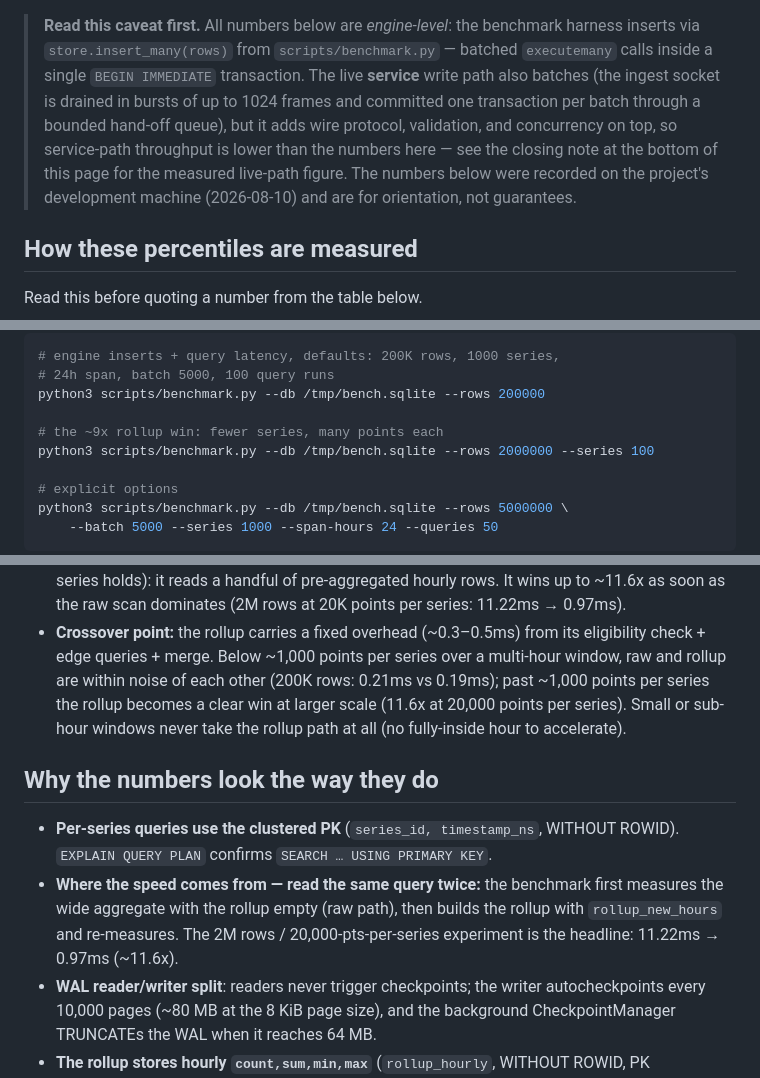
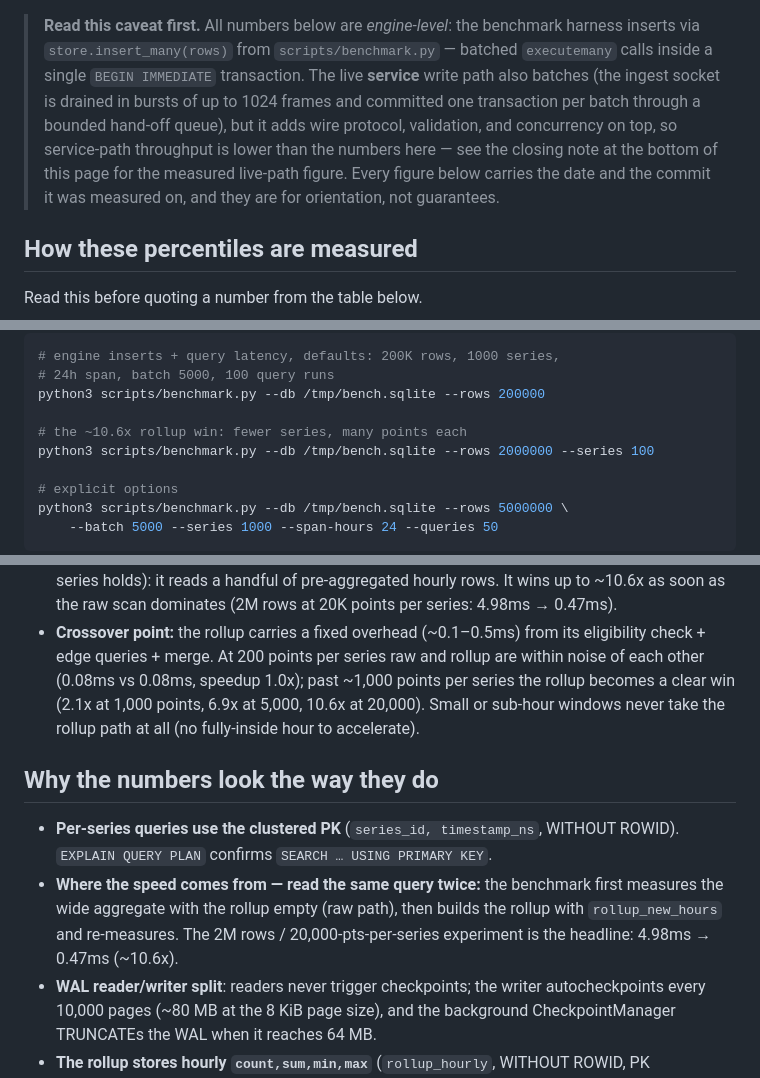
Before and after one commit to pitch-cardinal-coding/sqtseries, a Markdown page: dist/docs/benchmarks.md, 3 parts joined by grey strips. GitHub-like rendering.

```diff
--- a/dist/docs/benchmarks.md
+++ b/dist/docs/benchmarks.md
@@ -11,9 +11,9 @@ the rollup fast path with `scripts/benchmark.py`.
 > one transaction per batch through a bounded hand-off queue), but it adds
 > wire protocol, validation, and concurrency on top, so service-path
 > throughput is lower than the numbers here — see the closing note at the
-> bottom of this page for the measured live-path figure. The numbers below
-> were recorded on the project's development machine (2026-08-10) and are
-> for orientation, not guarantees.
+> bottom of this page for the measured live-path figure. Every figure below
+> carries the date and the commit it was measured on, and they are for
+> orientation, not guarantees.
 
 ## How these percentiles are measured
 
@@ -220,7 +220,7 @@ Read `sent_ops`, `zmq_query.n` and `client_shed` in the resulting
 # 24h span, batch 5000, 100 query runs
 python3 scripts/benchmark.py --db /tmp/bench.sqlite --rows 200000
 
-# the ~9x rollup win: fewer series, many points each
+# the ~10.6x rollup win: fewer series, many points each
 python3 scripts/benchmark.py --db /tmp/bench.sqlite --rows 2000000 --series 100
 
 # explicit options
@@ -321,13 +338,12 @@ p50/p95 over 50 runs, single series (the script default is 100 query runs).
   points the series holds): it reads a handful of pre-aggregated hourly rows.
-  It wins up to ~11.6x as soon as the raw scan dominates (2M rows at 20K
-  points per series: 11.22ms → 0.97ms).
-- **Crossover point:** the rollup carries a fixed overhead (~0.3–0.5ms) from
-  its eligibility check + edge queries + merge. Below ~1,000 points per series
-  over a multi-hour window, raw and rollup are within noise of each other
-  (200K rows: 0.21ms vs 0.19ms); past ~1,000 points per series the rollup
-  becomes a clear win at larger scale (11.6x at 20,000 points per series).
-  Small or sub-hour windows never take the rollup path at all (no
-  fully-inside hour to accelerate).
+  It wins up to ~10.6x as soon as the raw scan dominates (2M rows at 20K
+  points per series: 4.98ms → 0.47ms).
+- **Crossover point:** the rollup carries a fixed overhead (~0.1–0.5ms) from
+  its eligibility check + edge queries + merge. At 200 points per series raw and
+  rollup are within noise of each other (0.08ms vs 0.08ms, speedup 1.0x); past
+  ~1,000 points per series the rollup becomes a clear win (2.1x at 1,000 points,
+  6.9x at 5,000, 10.6x at 20,000). Small or sub-hour windows never take the
+  rollup path at all (no fully-inside hour to accelerate).
 
 ## Why the numbers look the way they do
 
@@ -336,8 +352,8 @@ p50/p95 over 50 runs, single series (the script default is 100 query runs).
 - **Where the speed comes from — read the same query twice:** the
   benchmark first measures the wide aggregate with the rollup empty (raw
   path), then builds the rollup with `rollup_new_hours` and re-measures.
-  The 2M rows / 20,000-pts-per-series experiment is the headline: 11.22ms →
-  0.97ms (~11.6x).
+  The 2M rows / 20,000-pts-per-series experiment is the headline: 4.98ms →
+  0.47ms (~10.6x).
 - **WAL reader/writer split**: readers never trigger checkpoints; the writer
   autocheckpoints every 10,000 pages (~80 MB at the 8 KiB page size), and the
   background CheckpointManager TRUNCATEs the WAL when it reaches 64 MB.
```
Also changed, not shown: other parts of dist/docs/benchmarks.md (+50 -33 lines).
